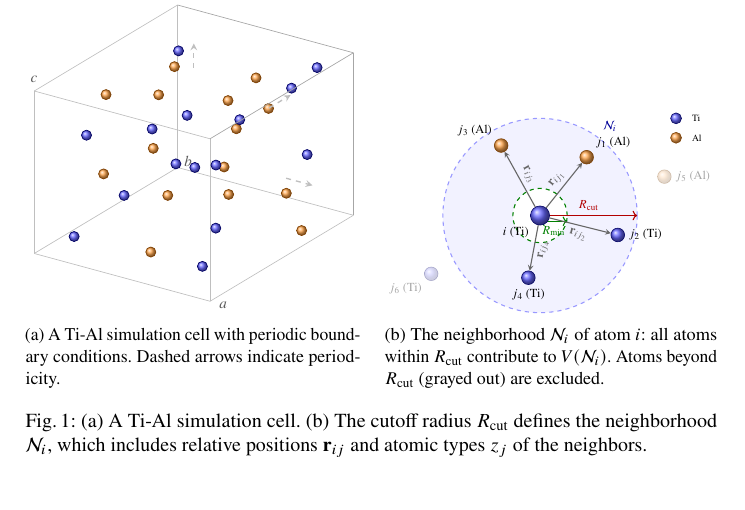
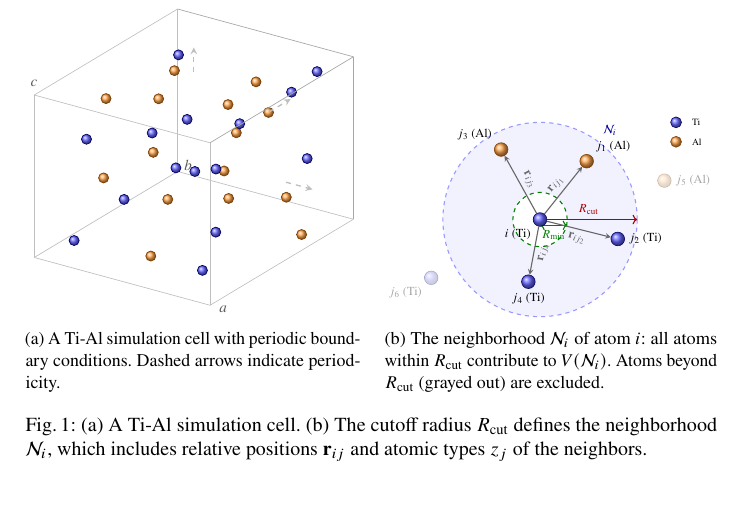
Before and after one commit to danielhz/mlips-ontology, a LaTeX paper (paper.tex, which reads artifacts/figures/cutoff-neighborhood.tex): part of page 6 of 54, cut so that both start at the same text. Compiled offline with pdfLaTeX.

Commit message:
Make central atom same size as other atoms in cutoff diagram

```diff
--- a/artifacts/figures/cutoff-neighborhood.tex
+++ b/artifacts/figures/cutoff-neighborhood.tex
@@ -18,7 +18,7 @@
 \draw[<->, thick, green!50!black] (0,-0.15) -- node[below, font=\footnotesize, green!50!black] {$\Rmin$} (0.7,-0.15);
 
 % Central atom i
-\node[ti, minimum size=14pt, label={[font=\footnotesize]below left:$i$ (Ti)}] (center) at (0,0) {};
+\node[ti, label={[font=\footnotesize]below left:$i$ (Ti)}] (center) at (0,0) {};
 
 % Neighbors inside cutoff
 \node[al, label={[font=\footnotesize]above right:$j_1$ (Al)}] (j1) at (1.2,1.5) {};
```
